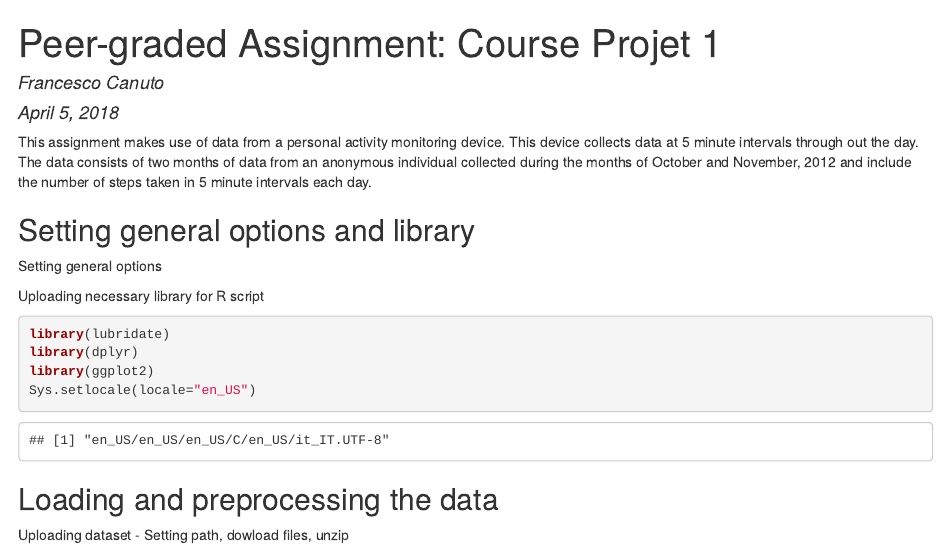
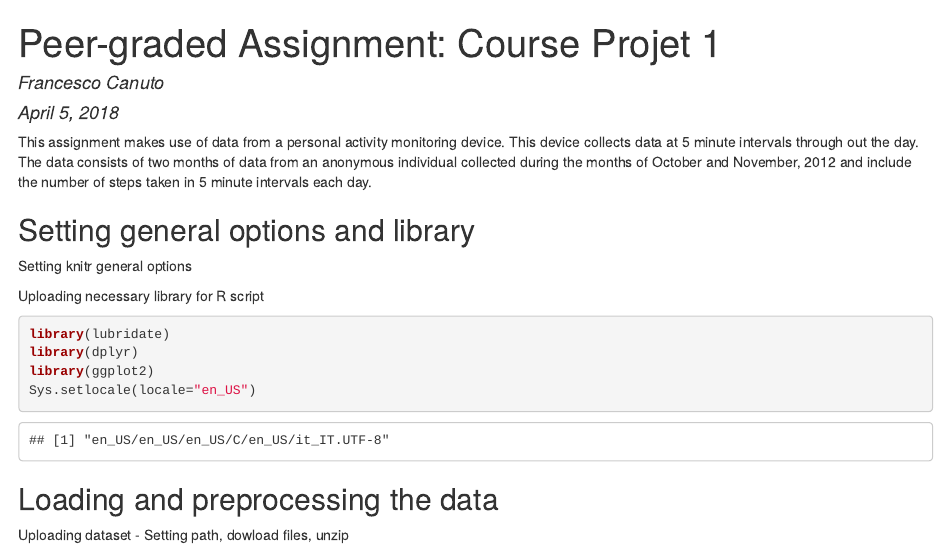
Before and after one commit to FrancescoCanuto/RepData_PeerAssessment1, an R Markdown document (PA1_template.Rmd): the page in a window 1100 px wide, from its top. The pictures show the output file PA1_template.html that the author committed with the source, opened offline.

Commit message:
Add files

````diff
--- a/PA1_template.Rmd
+++ b/PA1_template.Rmd
@@ -10,7 +10,7 @@ This assignment makes use of data from a personal activity monitoring device. Th
 
 ## Setting general options and library
 
-Setting general options
+Setting knitr general options
 ```{r setoptions, echo=FALSE}
 knitr::opts_chunk$set(fig.width=12, fig.height=8, fig.path='Figs/',
                       echo=TRUE, warning=FALSE, message=FALSE)
````
Also changed, not shown: PA1_template.html, PA1_template.md.
